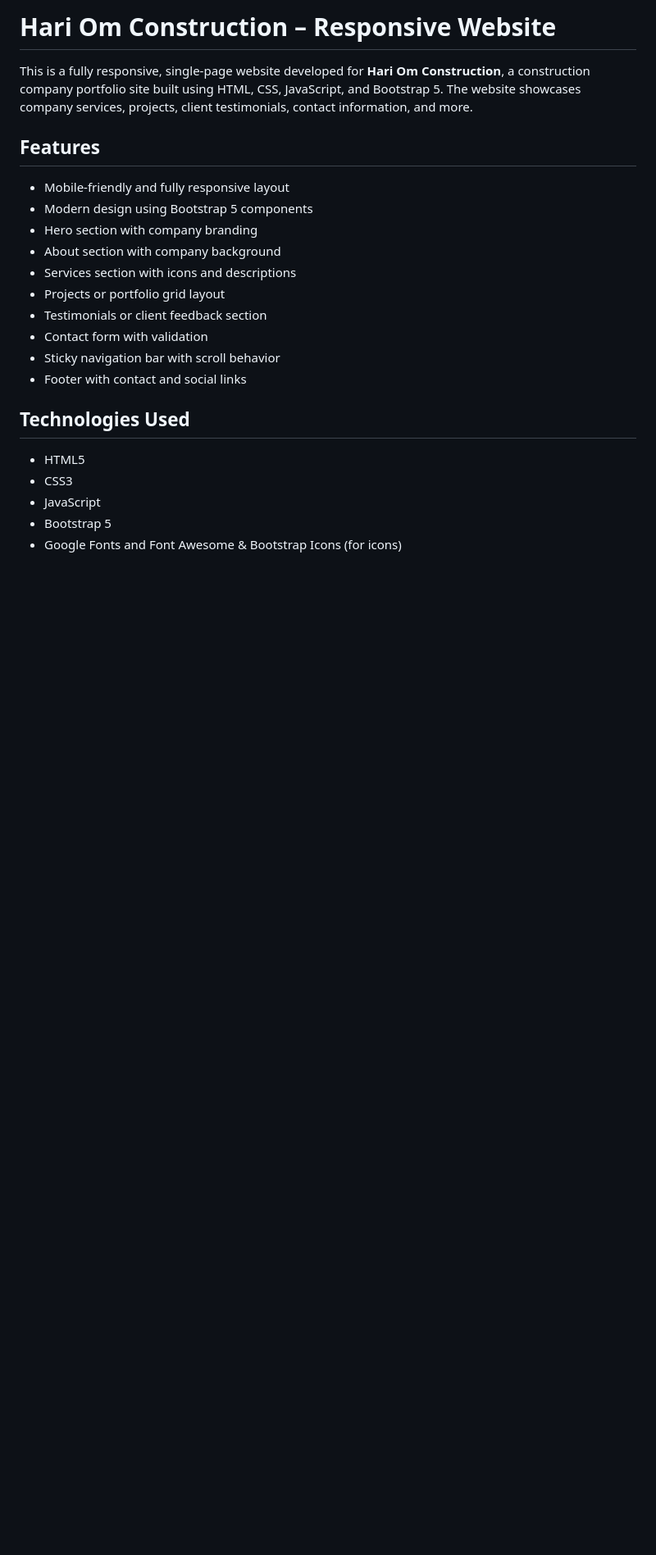
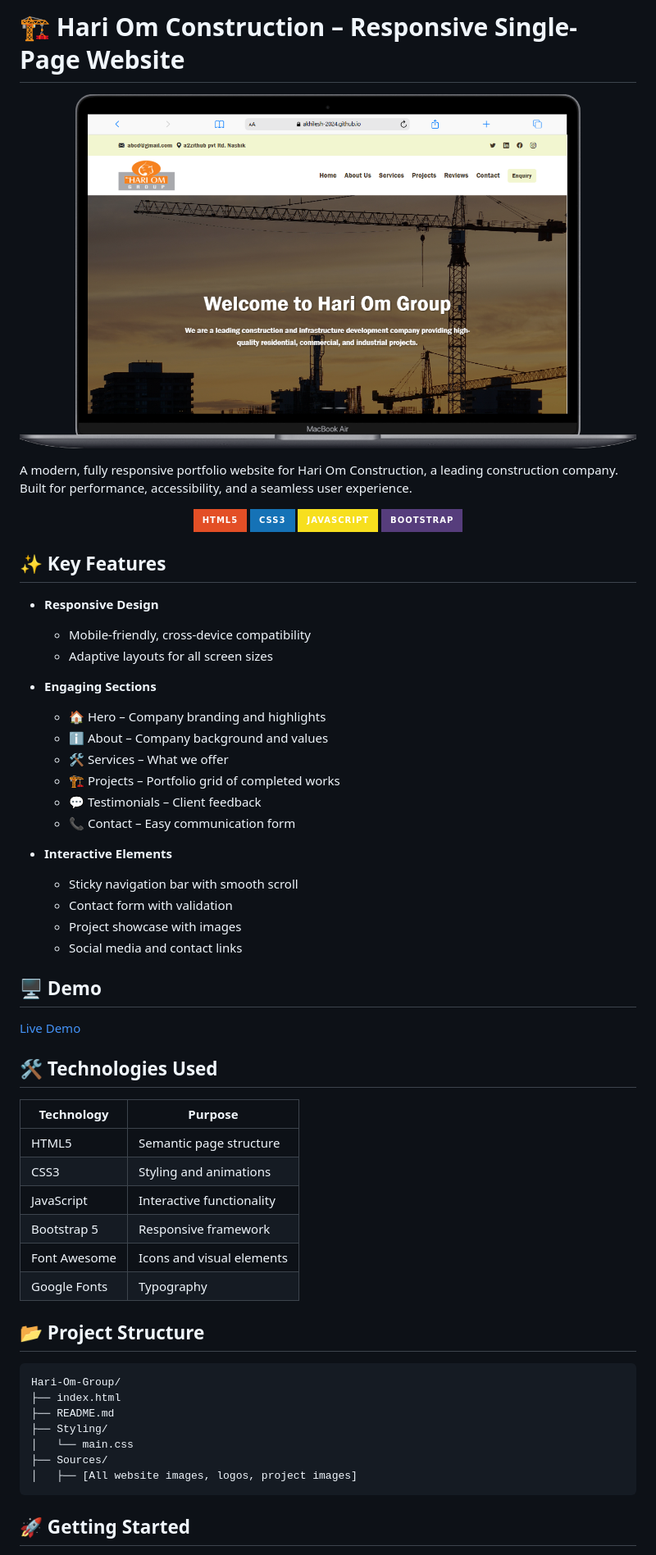
Before and after one commit to Akhilesh-2024/Hari-Om-Group, a Markdown page: README.md, the part around the change printed below. Shown: that part at 82% size. Rendered like a GitHub page; pictures changed too: preview.png (added); badges without logos; blank space fills up the shorter version.

````diff
--- a/README.md
+++ b/README.md
@@ -1,24 +1,62 @@
-# Hari Om Construction – Responsive Website
+# 🏗️ Hari Om Construction – Responsive Single-Page Website
 
-This is a fully responsive, single-page website developed for **Hari Om Construction**, a construction company portfolio site built using HTML, CSS, JavaScript, and Bootstrap 5. The website showcases company services, projects, client testimonials, contact information, and more.
+![Hari Om Construction Preview](preview.png)
 
-## Features
+A modern, fully responsive portfolio website for Hari Om Construction, a leading construction company. Built for performance, accessibility, and a seamless user experience.
 
-- Mobile-friendly and fully responsive layout
-- Modern design using Bootstrap 5 components
-- Hero section with company branding
-- About section with company background
-- Services section with icons and descriptions
-- Projects or portfolio grid layout
-- Testimonials or client feedback section
-- Contact form with validation
-- Sticky navigation bar with scroll behavior
-- Footer with contact and social links
+<div align="center">
+  <img src="https://img.shields.io/badge/HTML5-E34F26?style=for-the-badge&logo=html5&logoColor=white" />
+  <img src="https://img.shields.io/badge/CSS3-1572B6?style=for-the-badge&logo=css3&logoColor=white" />
+  <img src="https://img.shields.io/badge/JavaScript-F7DF1E?style=for-the-badge&logo=javascript&logoColor=black" />
+  <img src="https://img.shields.io/badge/Bootstrap-563D7C?style=for-the-badge&logo=bootstrap&logoColor=white" />
+</div>
 
-## Technologies Used
+## ✨ Key Features
 
-- HTML5
-- CSS3
-- JavaScript
-- Bootstrap 5
-- Google Fonts and Font Awesome & Bootstrap Icons (for icons)
+- **Responsive Design**
+  - Mobile-friendly, cross-device compatibility
+  - Adaptive layouts for all screen sizes
+
+- **Engaging Sections**
+  - 🏠 Hero – Company branding and highlights
+  - ℹ️ About – Company background and values
+  - 🛠 Services – What we offer
+  - 🏗 Projects – Portfolio grid of completed works
+  - 💬 Testimonials – Client feedback
+  - 📞 Contact – Easy communication form
+
+- **Interactive Elements**
+  - Sticky navigation bar with smooth scroll
+  - Contact form with validation
+  - Project showcase with images
+  - Social media and contact links
+
+## 🖥️ Demo
+
+[Live Demo](https://akhilesh-2024.github.io/Hari-Om-Group)
+
+## 🛠️ Technologies Used
+
+| Technology      | Purpose                        |
+|-----------------|--------------------------------|
+| HTML5           | Semantic page structure        |
+| CSS3            | Styling and animations         |
+| JavaScript      | Interactive functionality      |
+| Bootstrap 5     | Responsive framework           |
+| Font Awesome    | Icons and visual elements      |
+| Google Fonts    | Typography                     |
+
+## 📂 Project Structure
+
+```
+Hari-Om-Group/
+├── index.html
+├── README.md
+├── Styling/
+│   └── main.css
+├── Sources/
+│   ├── [All website images, logos, project images]
+```
+
+## 🚀 Getting Started
+
````
Also changed, not shown: other parts of README.md (+35 -0 lines).
